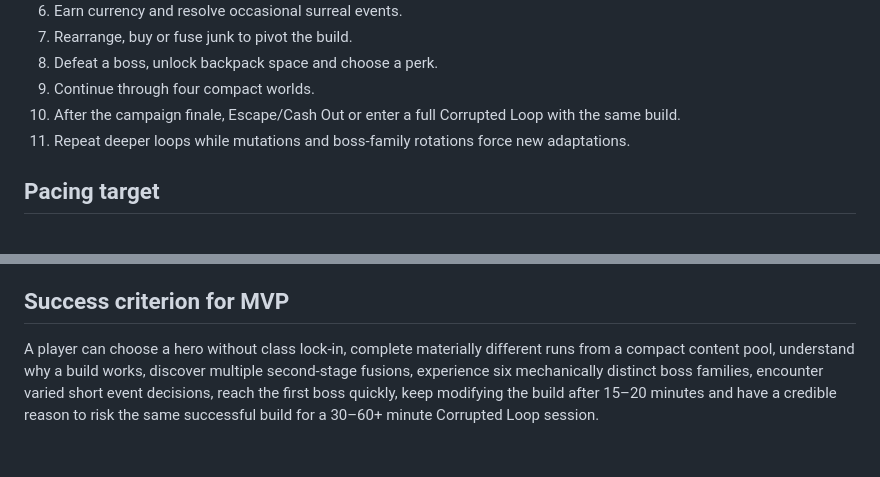
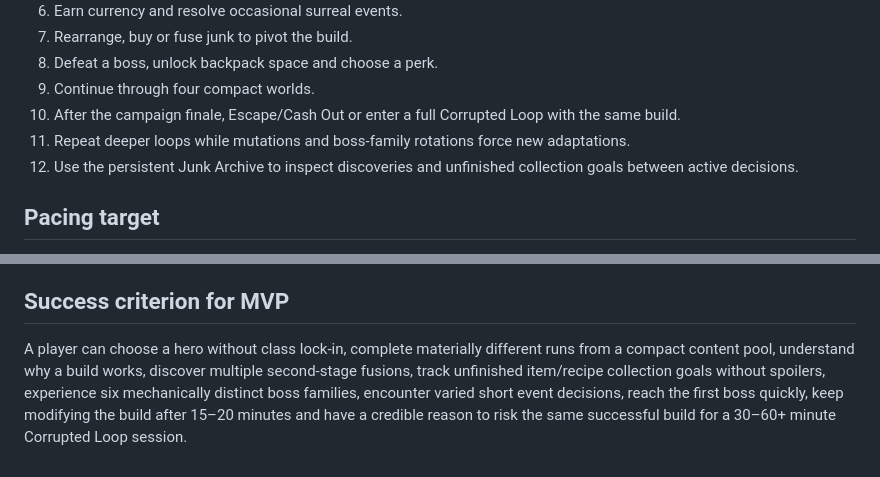
Before and after one commit to ivangemini/Game3, a Markdown page: docs/GAME_DESIGN.md, 2 parts joined by grey strips. GitHub-like rendering.

```diff
--- a/docs/GAME_DESIGN.md
+++ b/docs/GAME_DESIGN.md
@@ -18,6 +18,7 @@ Web-first: Yandex Games, CrazyGames and compatible HTML5 portals. Short onboardi
 9. Continue through four compact worlds.
 10. After the campaign finale, Escape/Cash Out or enter a full Corrupted Loop with the same build.
 11. Repeat deeper loops while mutations and boss-family rotations force new adaptations.
+12. Use the persistent Junk Archive to inspect discoveries and unfinished collection goals between active decisions.
 
 ## Pacing target
 - Meaningful decision/payoff roughly every 20–45 seconds.
@@ -189,4 +199,4 @@ Rewarded: revive, post-boss reward multiplier, reroll, bonus chest/attempt. Inte
 Real-time PvP, guilds/chat, open world, large story campaign, server-heavy economy, battle pass, dozens of heroes or hundreds of handmade stages.
 
 ## Success criterion for MVP
-A player can choose a hero without class lock-in, complete materially different runs from a compact content pool, understand why a build works, discover multiple second-stage fusions, experience six mechanically distinct boss families, encounter varied short event decisions, reach the first boss quickly, keep modifying the build after 15–20 minutes and have a credible reason to risk the same successful build for a 30–60+ minute Corrupted Loop session.
+A player can choose a hero without class lock-in, complete materially different runs from a compact content pool, understand why a build works, discover multiple second-stage fusions, track unfinished item/recipe collection goals without spoilers, experience six mechanically distinct boss families, encounter varied short event decisions, reach the first boss quickly, keep modifying the build after 15–20 minutes and have a credible reason to risk the same successful build for a 30–60+ minute Corrupted Loop session.
```
Also changed, not shown: other parts of docs/GAME_DESIGN.md (+13 -4 lines).
